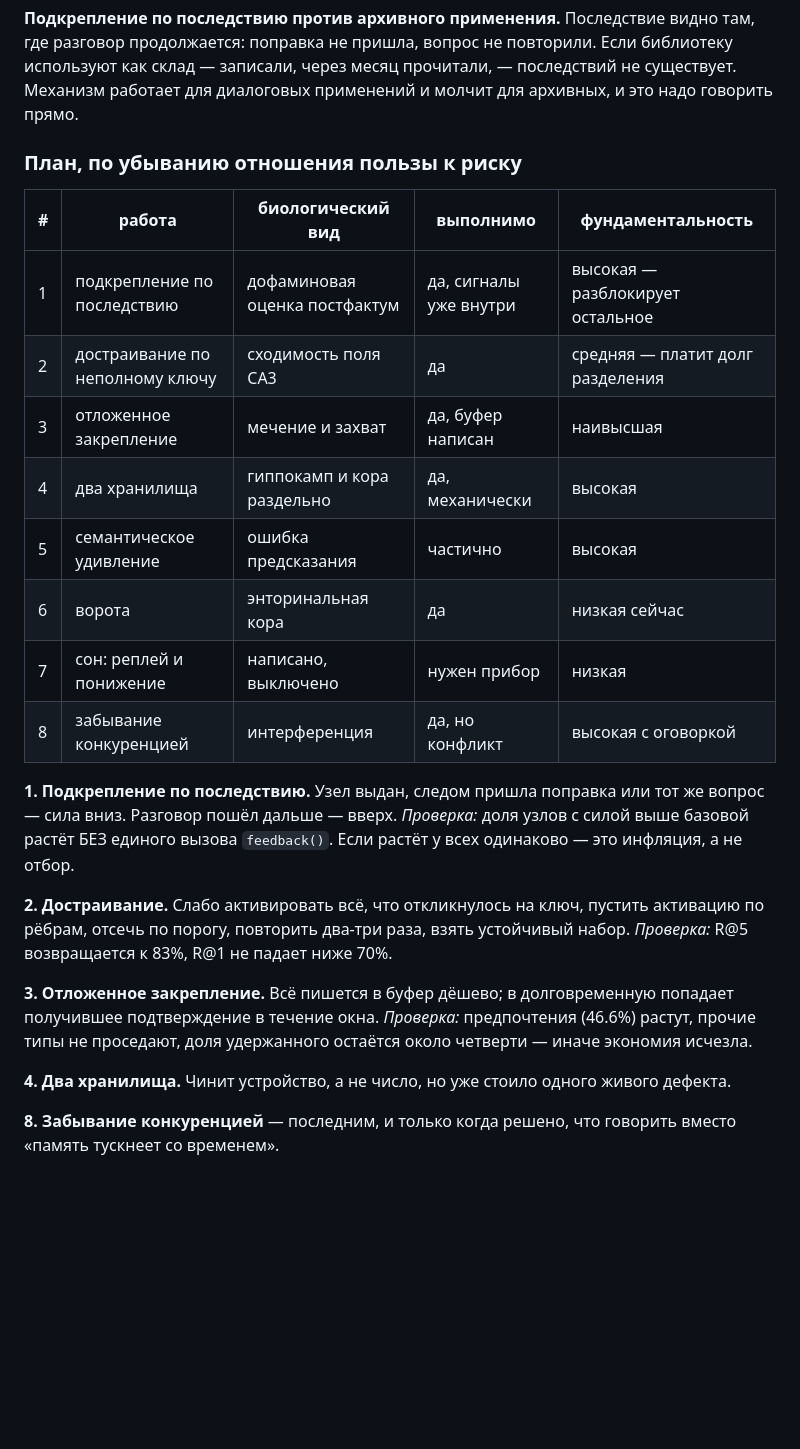
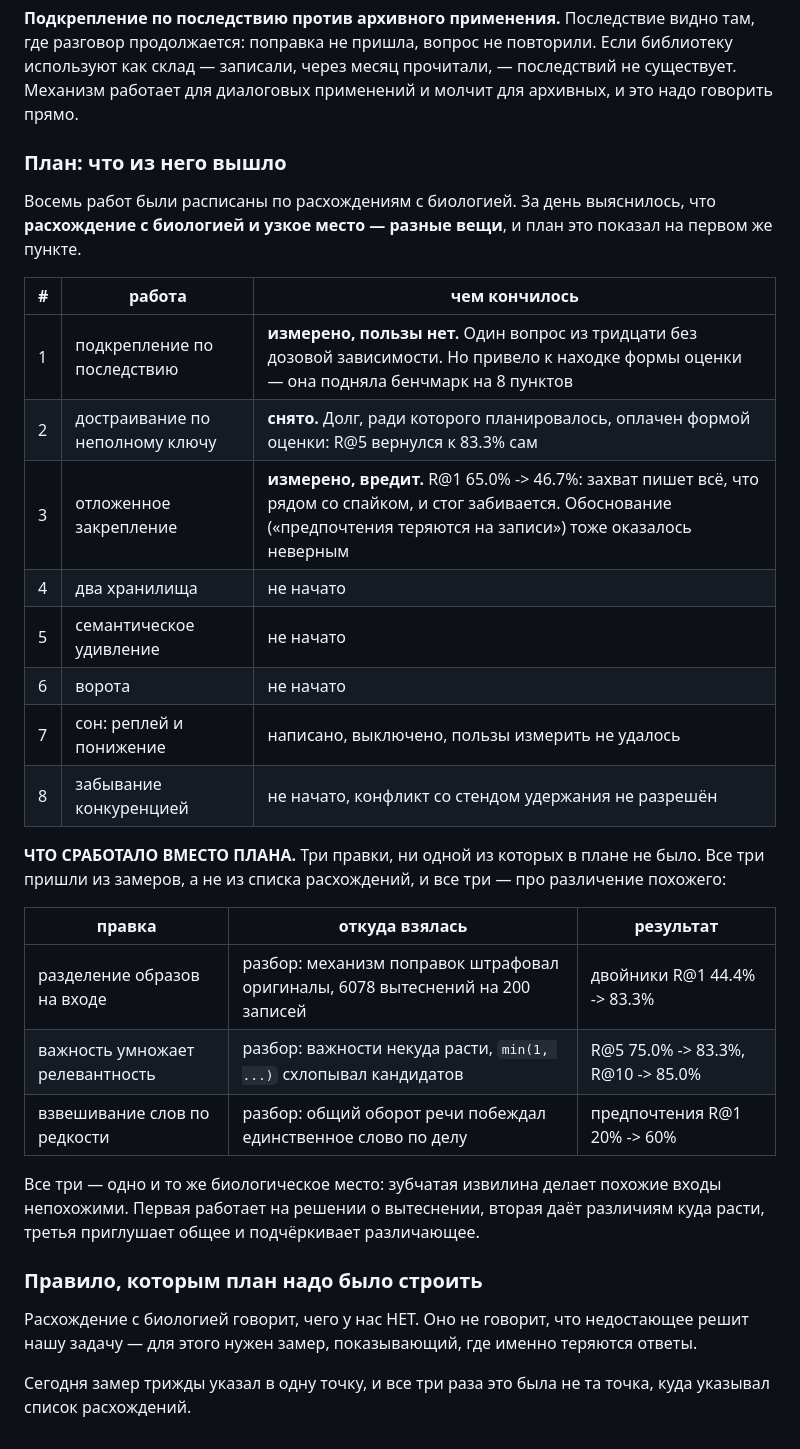
Before and after one commit to MERUMEZ/selective-memory, a Markdown page: ARCHITECTURE.ru.md, the part around one of its changes. Drawn GitHub-style; blank space fills up the shorter version.

Commit message:
Разбор приведён к факту: план заменён итогами
Восемь работ планировались по расхождениям с биологией. За день
выяснилось, что расхождение с биологией и узкое место — разные вещи, и
план это показал на первом же пункте.

Из плана: один пункт измерен и бесполезен (подкрепление по последствию),
один измерен и вреден (отложенное закрепление, R@1 65.0% -> 46.7%), один
снят за ненадобностью (достраивание — долг оплачен формой оценки).

Сработали три правки, которых в плане не было и которые пришли из
замеров:

    разделение образов на входе      двойники R@1  44.4% -> 83.3%
    важность умножает релевантность  R@5           75.0% -> 83.3%
    взвешивание слов по редкости     предпочтения    20% ->   60%

Все три — одно биологическое место: зубчатая извилина делает похожие
входы непохожими. Первая работает на решении о вытеснении, вторая даёт
различиям куда расти, третья приглушает общее и подчёркивает
различающее.

Сводка расхождений получила колонку состояния: из девяти строк закрыты
четыре, из оставшихся пяти две — границы, а не задачи.

```diff
--- a/ARCHITECTURE.ru.md
+++ b/ARCHITECTURE.ru.md
@@ -424,36 +429,43 @@ R@1 +20 и R@5 −10. Достраивание вернёт полноту, но
 прочитали, — последствий не существует. Механизм работает для диалоговых
 применений и молчит для архивных, и это надо говорить прямо.
 
-### План, по убыванию отношения пользы к риску
+### План: что из него вышло
 
-| # | работа | биологический вид | выполнимо | фундаментальность |
-|---|---|---|---|---|
-| 1 | подкрепление по последствию | дофаминовая оценка постфактум | да, сигналы уже внутри | высокая — разблокирует остальное |
-| 2 | достраивание по неполному ключу | сходимость поля CA3 | да | средняя — платит долг разделения |
-| 3 | отложенное закрепление | мечение и захват | да, буфер написан | наивысшая |
-| 4 | два хранилища | гиппокамп и кора раздельно | да, механически | высокая |
-| 5 | семантическое удивление | ошибка предсказания | частично | высокая |
-| 6 | ворота | энторинальная кора | да | низкая сейчас |
-| 7 | сон: реплей и понижение | написано, выключено | нужен прибор | низкая |
-| 8 | забывание конкуренцией | интерференция | да, но конфликт | высокая с оговоркой |
+Восемь работ были расписаны по расхождениям с биологией. За день выяснилось,
+что **расхождение с биологией и узкое место — разные вещи**, и план это
+показал на первом же пункте.
 
-**1. Подкрепление по последствию.** Узел выдан, следом пришла поправка или
-тот же вопрос — сила вниз. Разговор пошёл дальше — вверх.
-*Проверка:* доля узлов с силой выше базовой растёт БЕЗ единого вызова
-`feedback()`. Если растёт у всех одинаково — это инфляция, а не отбор.
+| # | работа | чем кончилось |
+|---|---|---|
+| 1 | подкрепление по последствию | **измерено, пользы нет.** Один вопрос из тридцати без дозовой зависимости. Но привело к находке формы оценки — она подняла бенчмарк на 8 пунктов |
+| 2 | достраивание по неполному ключу | **снято.** Долг, ради которого планировалось, оплачен формой оценки: R@5 вернулся к 83.3% сам |
+| 3 | отложенное закрепление | **измерено, вредит.** R@1 65.0% -> 46.7%: захват пишет всё, что рядом со спайком, и стог забивается. Обоснование («предпочтения теряются на записи») тоже оказалось неверным |
+| 4 | два хранилища | не начато |
+| 5 | семантическое удивление | не начато |
+| 6 | ворота | не начато |
+| 7 | сон: реплей и понижение | написано, выключено, пользы измерить не удалось |
+| 8 | забывание конкуренцией | не начато, конфликт со стендом удержания не разрешён |
 
-**2. Достраивание.** Слабо активировать всё, что откликнулось на ключ,
-пустить активацию по рёбрам, отсечь по порогу, повторить два-три раза,
-взять устойчивый набор.
-*Проверка:* R@5 возвращается к 83%, R@1 не падает ниже 70%.
+**ЧТО СРАБОТАЛО ВМЕСТО ПЛАНА.** Три правки, ни одной из которых в плане не
+было. Все три пришли из замеров, а не из списка расхождений, и все три —
+про различение похожего:
 
-**3. Отложенное закрепление.** Всё пишется в буфер дёшево; в
-долговременную попадает получившее подтверждение в течение окна.
-*Проверка:* предпочтения (46.6%) растут, прочие типы не проседают, доля
-удержанного остаётся около четверти — иначе экономия исчезла.
+| правка | откуда взялась | результат |
+|---|---|---|
+| разделение образов на входе | разбор: механизм поправок штрафовал оригиналы, 6078 вытеснений на 200 записей | двойники R@1 44.4% -> 83.3% |
+| важность умножает релевантность | разбор: важности некуда расти, `min(1, ...)` схлопывал кандидатов | R@5 75.0% -> 83.3%, R@10 -> 85.0% |
+| взвешивание слов по редкости | разбор: общий оборот речи побеждал единственное слово по делу | предпочтения R@1 20% -> 60% |
 
-**4. Два хранилища.** Чинит устройство, а не число, но уже стоило одного
-живого дефекта.
+Все три — одно и то же биологическое место: зубчатая извилина делает
+похожие входы непохожими. Первая работает на решении о вытеснении, вторая
+даёт различиям куда расти, третья приглушает общее и подчёркивает
+различающее.
 
-**8. Забывание конкуренцией** — последним, и только когда решено, что
-говорить вместо «память тускнеет со временем».
+### Правило, которым план надо было строить
+
+Расхождение с биологией говорит, чего у нас НЕТ. Оно не говорит, что
+недостающее решит нашу задачу — для этого нужен замер, показывающий, где
+именно теряются ответы.
+
+Сегодня замер трижды указал в одну точку, и все три раза это была не та
+точка, куда указывал список расхождений.
```
Also changed, not shown: other parts of ARCHITECTURE.ru.md (+16 -11 lines).
